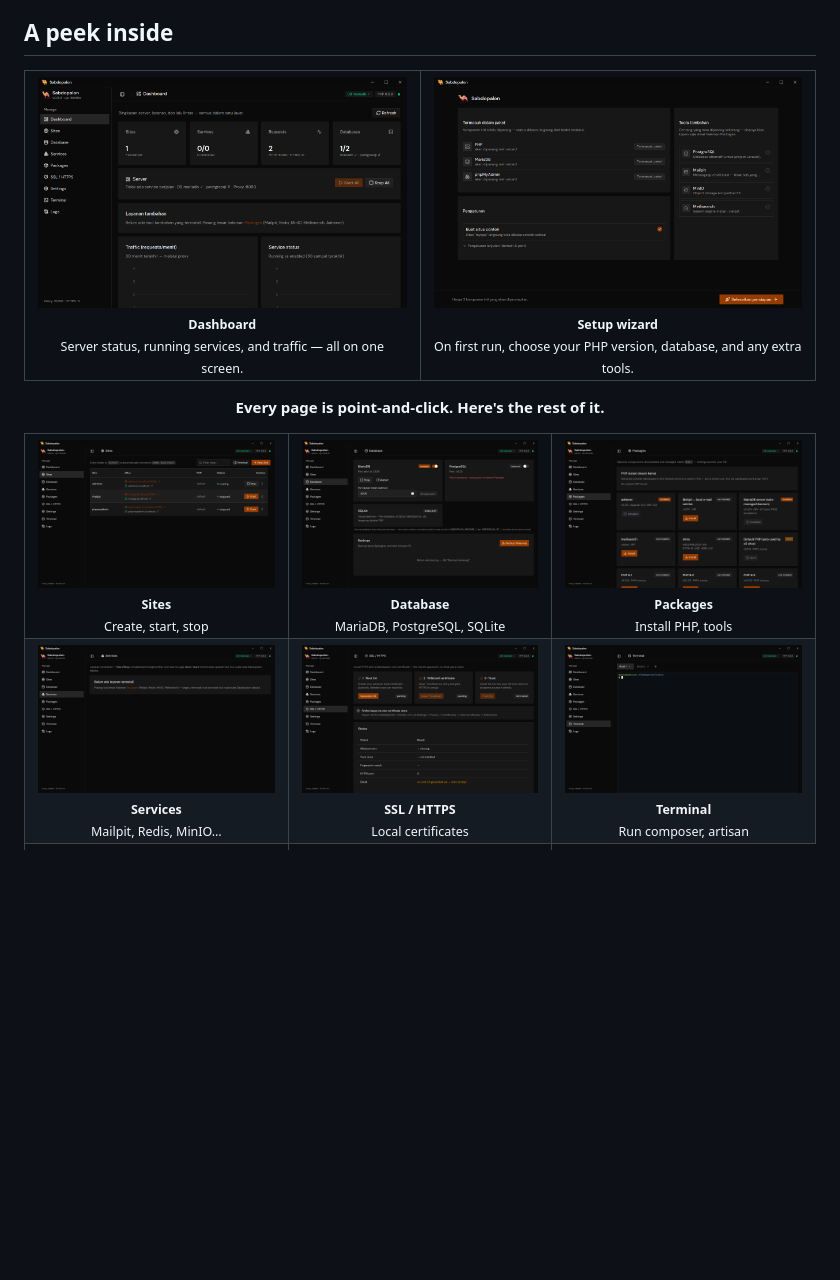
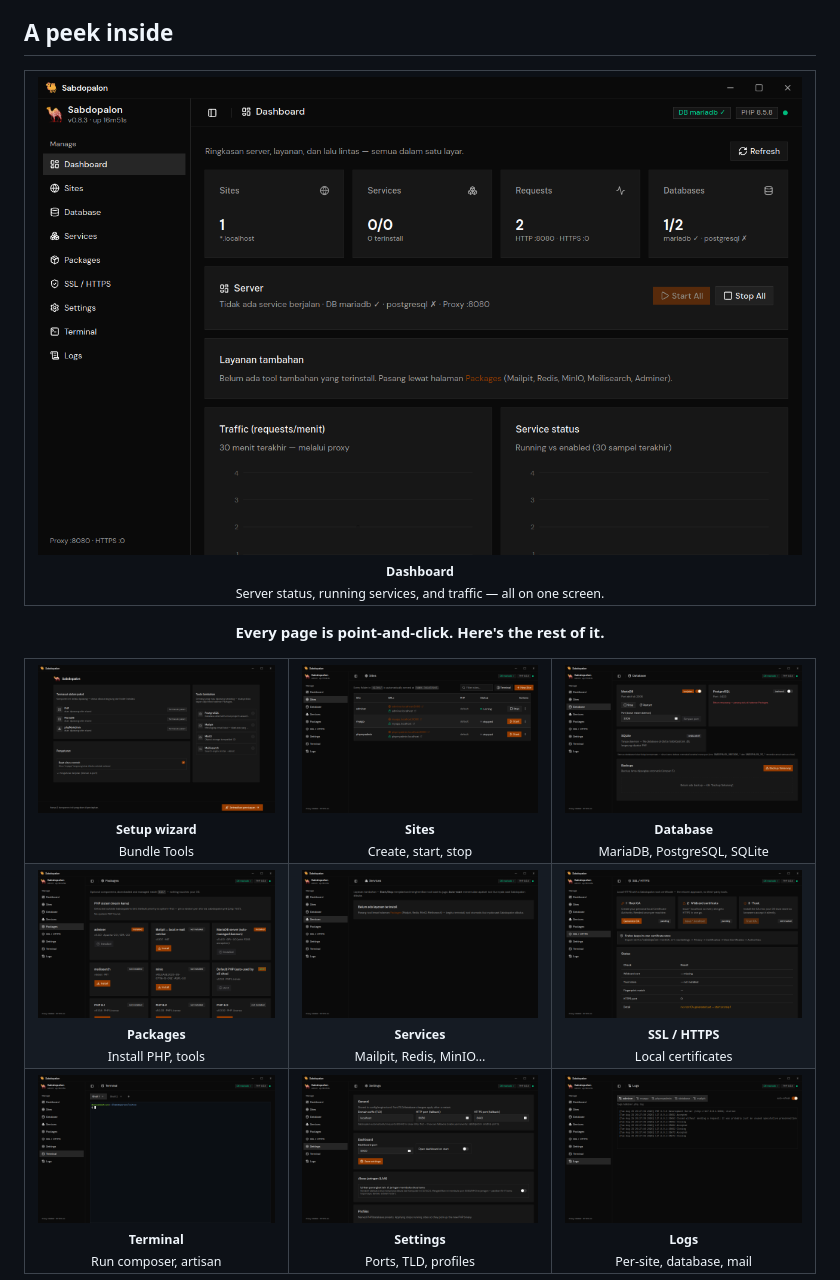
Before and after one commit to danyakmallun9999/sabdopalon, a Markdown page: README.md, the part around one of its changes. Drawn GitHub-style; blank space fills up the shorter version.

Commit message:
Reorganize README UI screenshots

```diff
--- a/README.md
+++ b/README.md
@@ -35,10 +35,6 @@ operating system. Just run `sabdopalon` and:
       <a href="images/ui/dashboard.png"><img src="images/ui/dashboard.png" alt="Dashboard — server, services, and traffic at a glance" width="100%"></a>
       <br><sub><b>Dashboard</b><br>Server status, running services, and traffic — all on one screen.</sub>
     </td>
-    <td align="center" width="50%">
-      <a href="images/ui/wizard-setup.png"><img src="images/ui/wizard-setup.png" alt="Setup wizard — pick PHP, database, and extra tools" width="100%"></a>
-      <br><sub><b>Setup wizard</b><br>On first run, choose your PHP version, database, and any extra tools.</sub>
-    </td>
   </tr>
 </table>
 
@@ -46,15 +42,16 @@ operating system. Just run `sabdopalon` and:
 
 <table>
   <tr>
+      <td align="center"><a href="images/ui/wizard-setup.png"><img src="images/ui/wizard-setup.png" alt="Logs page" width="280"></a><br><sub><b>Setup wizard</b><br>Bundle Tools</sub></td>
     <td align="center" width="33%"><a href="images/ui/sites.png"><img src="images/ui/sites.png" alt="Sites page" width="280"></a><br><sub><b>Sites</b><br>Create, start, stop</sub></td>
     <td align="center" width="33%"><a href="images/ui/database.png"><img src="images/ui/database.png" alt="Database page" width="280"></a><br><sub><b>Database</b><br>MariaDB, PostgreSQL, SQLite</sub></td>
-    <td align="center" width="33%"><a href="images/ui/packages.png"><img src="images/ui/packages.png" alt="Packages page" width="280"></a><br><sub><b>Packages</b><br>Install PHP, tools</sub></td>
   </tr>
   <tr>
+      <td align="center" width="33%"><a href="images/ui/packages.png"><img src="images/ui/packages.png" alt="Packages page" width="280"></a><br><sub><b>Packages</b><br>Install PHP, tools</sub></td>
     <td align="center"><a href="images/ui/services.png"><img src="images/ui/services.png" alt="Services page" width="280"></a><br><sub><b>Services</b><br>Mailpit, Redis, MinIO…</sub></td>
     <td align="center"><a href="images/ui/ssl.png"><img src="images/ui/ssl.png" alt="SSL page" width="280"></a><br><sub><b>SSL / HTTPS</b><br>Local certificates</sub></td>
-    <td align="center"><a href="images/ui/terminal.png"><img src="images/ui/terminal.png" alt="Terminal page" width="280"></a><br><sub><b>Terminal</b><br>Run composer, artisan</sub></td>
   </tr>
   <tr>
+      <td align="center"><a href="images/ui/terminal.png"><img src="images/ui/terminal.png" alt="Terminal page" width="280"></a><br><sub><b>Terminal</b><br>Run composer, artisan</sub></td>
     <td align="center"><a href="images/ui/settings.png"><img src="images/ui/settings.png" alt="Settings page" width="280"></a><br><sub><b>Settings</b><br>Ports, TLD, profiles</sub></td>
     <td align="center"><a href="images/ui/logs.png"><img src="images/ui/logs.png" alt="Logs page" width="280"></a><br><sub><b>Logs</b><br>Per-site, database, mail</sub></td>
```
Also changed, not shown: other parts of README.md (+0 -1 lines).
